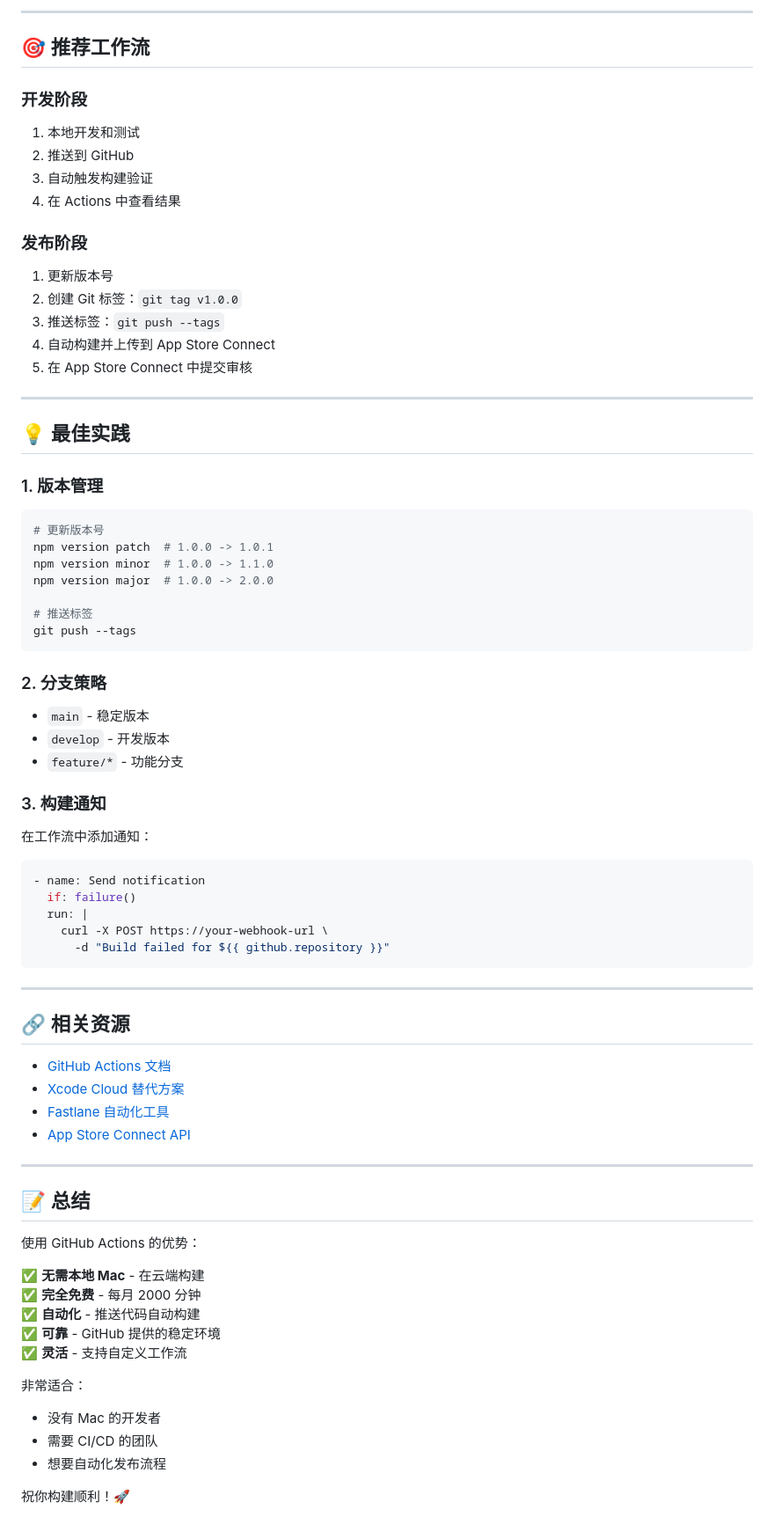
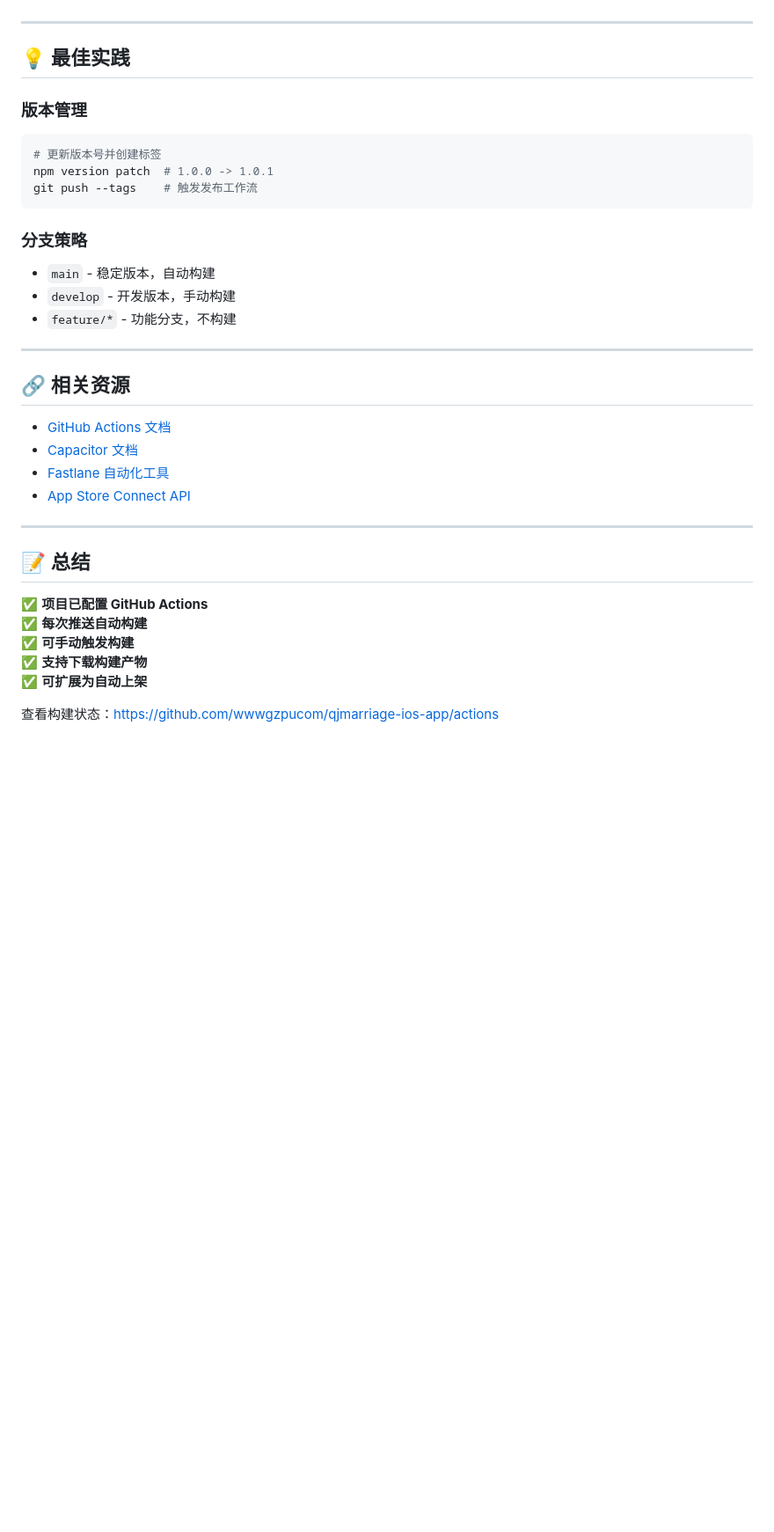
Before and after one commit to wwwgzpucom/qjmarriage-ios-app, a Markdown page: GitHub Actions.md, the part around one of its changes. Shown at 88% size. Rendered like a GitHub page; blank space fills up the shorter version.

````diff
--- a/GitHub Actions.md
+++ b/GitHub Actions.md
@@ -384,57 +259,28 @@ qjmarriage-app/
----
-
-## 🎯 推荐工作流
-
-### 开发阶段
-1. 本地开发和测试
-2. 推送到 GitHub
-3. 自动触发构建验证
-4. 在 Actions 中查看结果
-
-### 发布阶段
-1. 更新版本号
-2. 创建 Git 标签：`git tag v1.0.0`
-3. 推送标签：`git push --tags`
-4. 自动构建并上传到 App Store Connect
-5. 在 App Store Connect 中提交审核
 
 ---
 
 ## 💡 最佳实践
 
-### 1. 版本管理
+### 版本管理
+
 ```bash
-# 更新版本号
+# 更新版本号并创建标签
 npm version patch  # 1.0.0 -> 1.0.1
-npm version minor  # 1.0.0 -> 1.1.0
-npm version major  # 1.0.0 -> 2.0.0
-
-# 推送标签
-git push --tags
+git push --tags    # 触发发布工作流
 ```
 
-### 2. 分支策略
-- `main` - 稳定版本
-- `develop` - 开发版本
-- `feature/*` - 功能分支
+### 分支策略
 
-### 3. 构建通知
-在工作流中添加通知：
-
-```yaml
-- name: Send notification
-  if: failure()
-  run: |
-    curl -X POST https://your-webhook-url \
-      -d "Build failed for ${{ github.repository }}"
-```
+- `main` - 稳定版本，自动构建
+- `develop` - 开发版本，手动构建
+- `feature/*` - 功能分支，不构建
 
 ---
 
 ## 🔗 相关资源
 
 - [GitHub Actions 文档](https://docs.github.com/en/actions)
-- [Xcode Cloud 替代方案](https://developer.apple.com/xcode-cloud/)
+- [Capacitor 文档](https://capacitorjs.com/docs)
 - [Fastlane 自动化工具](https://fastlane.tools/)
 - [App Store Connect API](https://developer.apple.com/app-store-connect/api/)
 
@@ -442,17 +288,10 @@ git push --tags
 
 ## 📝 总结
 
-使用 GitHub Actions 的优势：
+✅ **项目已配置 GitHub Actions**
+✅ **每次推送自动构建**
+✅ **可手动触发构建**
+✅ **支持下载构建产物**
+✅ **可扩展为自动上架**
 
-✅ **无需本地 Mac** - 在云端构建
-✅ **完全免费** - 每月 2000 分钟
-✅ **自动化** - 推送代码自动构建
-✅ **可靠** - GitHub 提供的稳定环境
-✅ **灵活** - 支持自定义工作流
-
-非常适合：
-- 没有 Mac 的开发者
-- 需要 CI/CD 的团队
-- 想要自动化发布流程
-
-祝你构建顺利！🚀
+查看构建状态：https://github.com/wwwgzpucom/qjmarriage-ios-app/actions
````
Also changed, not shown: other parts of GitHub Actions.md (+106 -231 lines).
